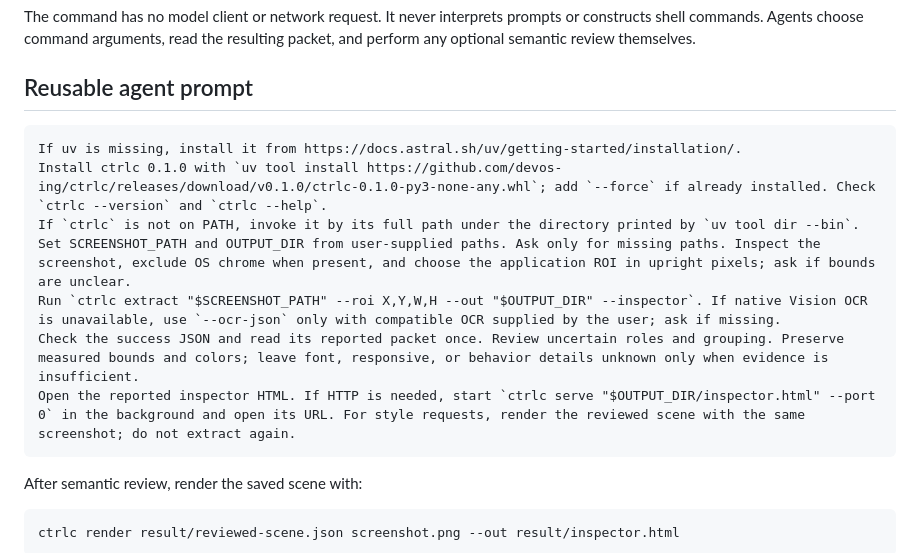
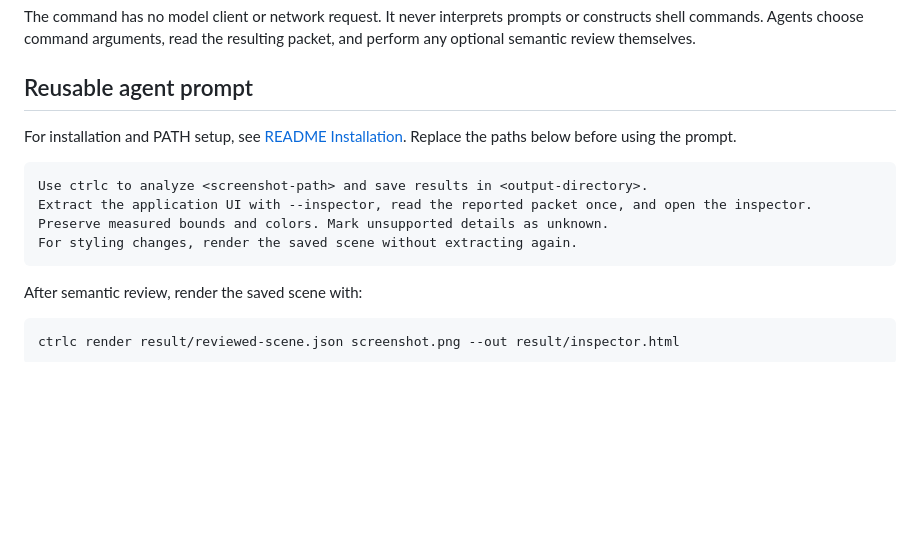
Before and after one commit to devos-ing/ctrlc, a Markdown page: PATTERN.md, the part around the change. Drawn GitHub-style; blank space fills up the shorter version.

````diff
--- a/PATTERN.md
+++ b/PATTERN.md
@@ -29,14 +29,14 @@ resulting packet, and perform any optional semantic review themselves.
 
 ## Reusable agent prompt
 
+For installation and PATH setup, see [README Installation](README.md#installation).
+Replace the paths below before using the prompt.
+
 ```text
-If uv is missing, install it from https://docs.astral.sh/uv/getting-started/installation/.
-Install ctrlc 0.1.0 with `uv tool install https://github.com/devos-ing/ctrlc/releases/download/v0.1.0/ctrlc-0.1.0-py3-none-any.whl`; add `--force` if already installed. Check `ctrlc --version` and `ctrlc --help`.
-If `ctrlc` is not on PATH, invoke it by its full path under the directory printed by `uv tool dir --bin`.
-Set SCREENSHOT_PATH and OUTPUT_DIR from user-supplied paths. Ask only for missing paths. Inspect the screenshot, exclude OS chrome when present, and choose the application ROI in upright pixels; ask if bounds are unclear.
-Run `ctrlc extract "$SCREENSHOT_PATH" --roi X,Y,W,H --out "$OUTPUT_DIR" --inspector`. If native Vision OCR is unavailable, use `--ocr-json` only with compatible OCR supplied by the user; ask if missing.
-Check the success JSON and read its reported packet once. Review uncertain roles and grouping. Preserve measured bounds and colors; leave font, responsive, or behavior details unknown only when evidence is insufficient.
-Open the reported inspector HTML. If HTTP is needed, start `ctrlc serve "$OUTPUT_DIR/inspector.html" --port 0` in the background and open its URL. For style requests, render the reviewed scene with the same screenshot; do not extract again.
+Use ctrlc to analyze <screenshot-path> and save results in <output-directory>.
+Extract the application UI with --inspector, read the reported packet once, and open the inspector.
+Preserve measured bounds and colors. Mark unsupported details as unknown.
+For styling changes, render the saved scene without extracting again.
 ```
 
 After semantic review, render the saved scene with:
````
Also changed, not shown: README.md (+15 -9 lines).
